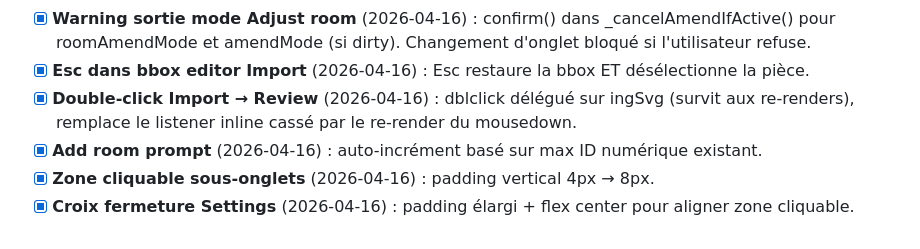
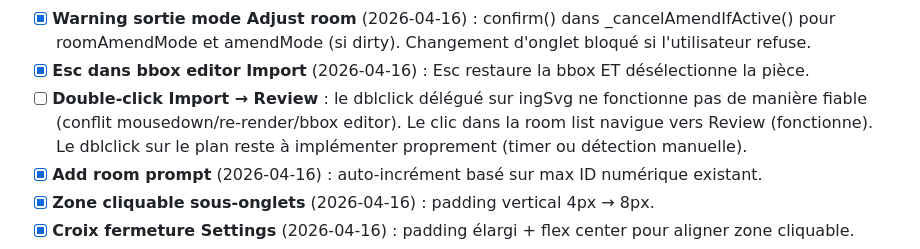
Before and after one commit to pgstudio64/olm, a Markdown page: docs/TODO.md, the part around the change. Rendered like a GitHub page.

Commit message:
TODO: dblclick Import→Review marqué non résolu (conflit mousedown/re-render)
Co-Authored-By: Claude Opus 4.6 (1M context) <noreply@anthropic.com>

```diff
--- a/docs/TODO.md
+++ b/docs/TODO.md
@@ -612,7 +612,7 @@ Tâches :
 - [ ] **Validation visuelle batch UX 2026-04-16** : vérifier en navigateur les 17 fixes UX/bugs de la session. Corriger si régressions. Checklist : couleur labels, hauteur onglets, contraste actif, zone cliquable sous-onglets, croix Settings, add room auto-incr, limite dézoom, plan fantôme, Esc bbox, Review après Save, synchro liste, warning Adjust room, dblclick Import→Review, room list Review, fond labels dimensions, grille labels mètres, UI anglais.
 - [x] **Warning sortie mode Adjust room** (2026-04-16) : confirm() dans _cancelAmendIfActive() pour roomAmendMode et amendMode (si dirty). Changement d'onglet bloqué si l'utilisateur refuse.
 - [x] **Esc dans bbox editor Import** (2026-04-16) : Esc restaure la bbox ET désélectionne la pièce.
-- [x] **Double-click Import → Review** (2026-04-16) : dblclick délégué sur ingSvg (survit aux re-renders), remplace le listener inline cassé par le re-render du mousedown.
+- [ ] **Double-click Import → Review** : le dblclick délégué sur ingSvg ne fonctionne pas de manière fiable (conflit mousedown/re-render/bbox editor). Le clic dans la room list navigue vers Review (fonctionne). Le dblclick sur le plan reste à implémenter proprement (timer ou détection manuelle).
 - [x] **Add room prompt** (2026-04-16) : auto-incrément basé sur max ID numérique existant.
 - [x] **Zone cliquable sous-onglets** (2026-04-16) : padding vertical 4px → 8px.
 - [x] **Croix fermeture Settings** (2026-04-16) : padding élargi + flex center pour aligner zone cliquable.
```
